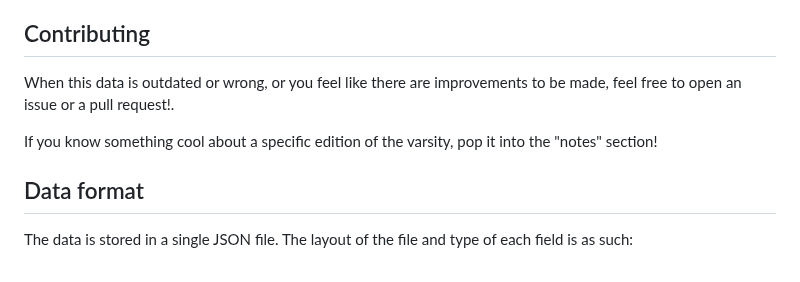
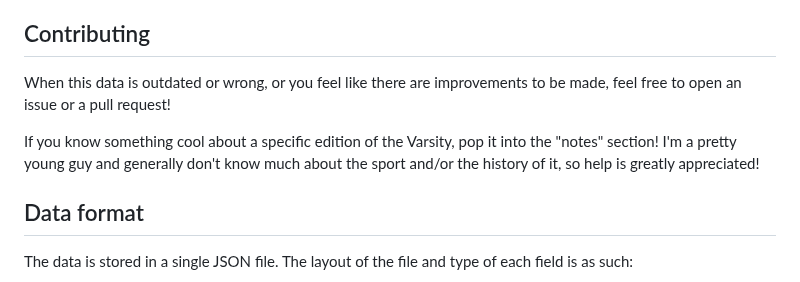
Before and after one commit to Coenicorn/varsity-winners, a Markdown page: README.md, the part around the change. Rendered like a GitHub page.

Commit message:
fixed punctuation mistake

```diff
--- a/README.md
+++ b/README.md
@@ -10,9 +10,10 @@ the rowers who won, so yeah, this is my attempt at that.
 
 ## Contributing
 
-When this data is outdated or wrong, or you feel like there are improvements to be made, feel free to open an issue or a pull request!.
+When this data is outdated or wrong, or you feel like there are improvements to be made, feel free to open an issue or a pull request!
 
-If you know something cool about a specific edition of the varsity, pop it into the "notes" section!
+If you know something cool about a specific edition of the Varsity, pop it into the "notes" section! I'm a pretty young guy and generally don't know much
+about the sport and/or the history of it, so help is greatly appreciated!
 
 ## Data format
 
```
